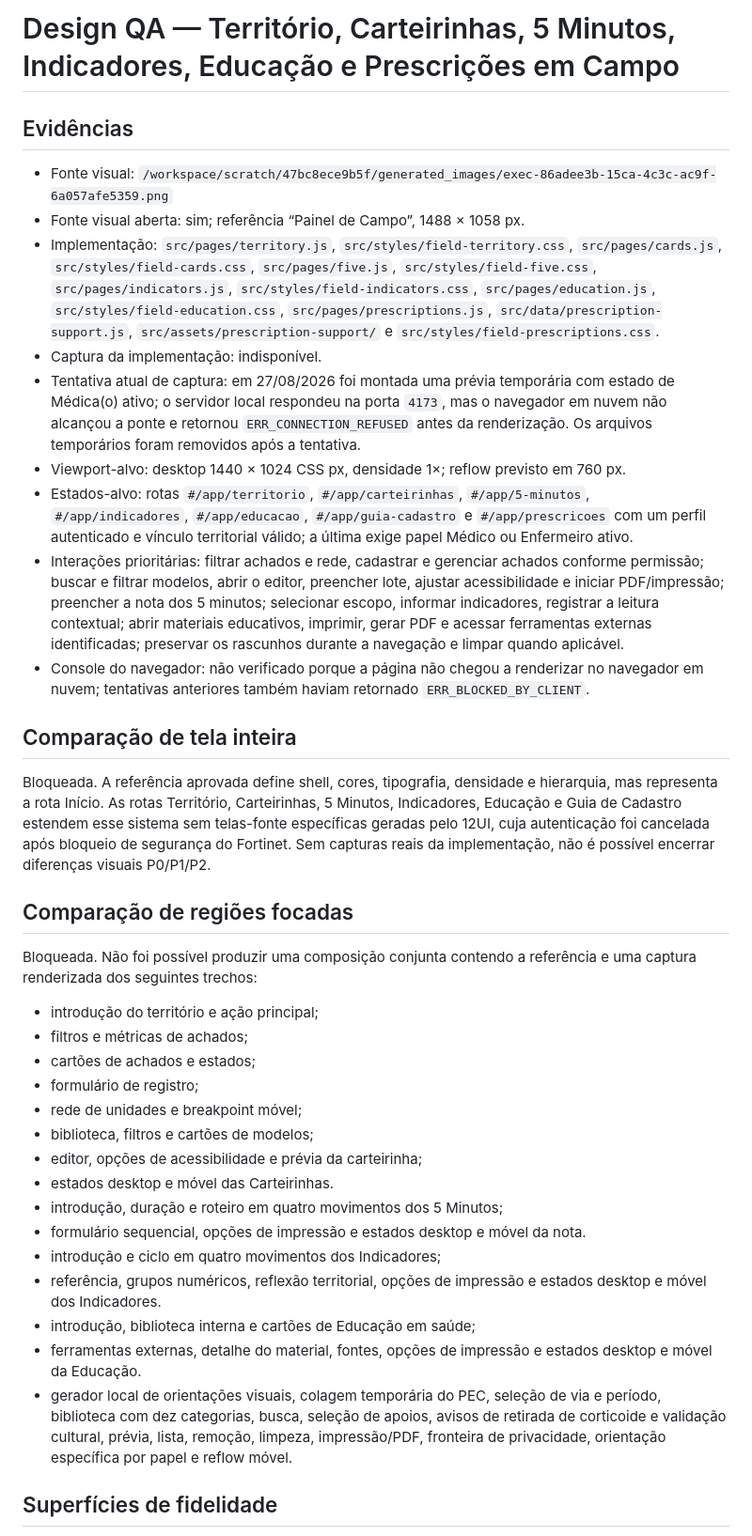
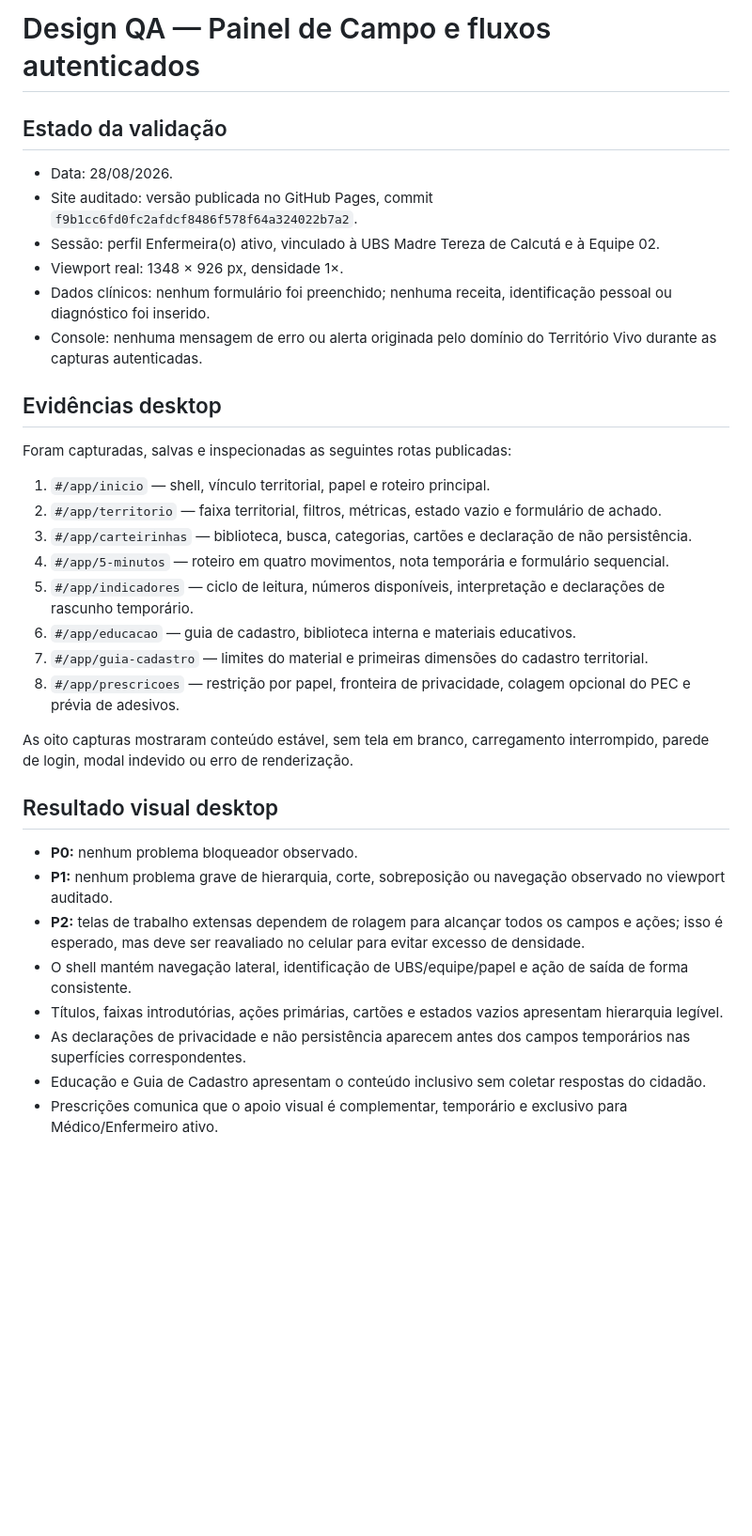
Before and after one commit to academiaarcana/territorio-vivo-carteirinhas, a Markdown page: design-qa.md, the part around one of its changes. Shown at 94% size. Rendered like a GitHub page; blank space fills up the shorter version.

Commit message:
docs: registra QA visual desktop autenticada

```diff
--- a/design-qa.md
+++ b/design-qa.md
@@ -1,40 +1,37 @@
-# Design QA — Território, Carteirinhas, 5 Minutos, Indicadores, Educação e Prescrições em Campo
+# Design QA — Painel de Campo e fluxos autenticados
 
-## Evidências
+## Estado da validação
 
-- Fonte visual: `/workspace/scratch/47bc8ece9b5f/generated_images/exec-86adee3b-15ca-4c3c-ac9f-6a057afe5359.png`
-- Fonte visual aberta: sim; referência “Painel de Campo”, 1488 × 1058 px.
-- Implementação: `src/pages/territory.js`, `src/styles/field-territory.css`, `src/pages/cards.js`, `src/styles/field-cards.css`, `src/pages/five.js`, `src/styles/field-five.css`, `src/pages/indicators.js`, `src/styles/field-indicators.css`, `src/pages/education.js`, `src/styles/field-education.css`, `src/pages/prescriptions.js`, `src/data/prescription-support.js`, `src/assets/prescription-support/` e `src/styles/field-prescriptions.css`.
-- Captura da implementação: indisponível.
-- Tentativa atual de captura: em 27/08/2026 foi montada uma prévia temporária com estado de Médica(o) ativo; o servidor local respondeu na porta `4173`, mas o navegador em nuvem não alcançou a ponte e retornou `ERR_CONNECTION_REFUSED` antes da renderização. Os arquivos temporários foram removidos após a tentativa.
-- Viewport-alvo: desktop 1440 × 1024 CSS px, densidade 1×; reflow previsto em 760 px.
-- Estados-alvo: rotas `#/app/territorio`, `#/app/carteirinhas`, `#/app/5-minutos`, `#/app/indicadores`, `#/app/educacao`, `#/app/guia-cadastro` e `#/app/prescricoes` com um perfil autenticado e vínculo territorial válido; a última exige papel Médico ou Enfermeiro ativo.
-- Interações prioritárias: filtrar achados e rede, cadastrar e gerenciar achados conforme permissão; buscar e filtrar modelos, abrir o editor, preencher lote, ajustar acessibilidade e iniciar PDF/impressão; preencher a nota dos 5 minutos; selecionar escopo, informar indicadores, registrar a leitura contextual; abrir materiais educativos, imprimir, gerar PDF e acessar ferramentas externas identificadas; preservar os rascunhos durante a navegação e limpar quando aplicável.
-- Console do navegador: não verificado porque a página não chegou a renderizar no navegador em nuvem; tentativas anteriores também haviam retornado `ERR_BLOCKED_BY_CLIENT`.
+- Data: 28/08/2026.
+- Site auditado: versão publicada no GitHub Pages, commit `f9b1cc6fd0fc2afdcf8486f578f64a324022b7a2`.
+- Sessão: perfil Enfermeira(o) ativo, vinculado à UBS Madre Tereza de Calcutá e à Equipe 02.
+- Viewport real: 1348 × 926 px, densidade 1×.
+- Dados clínicos: nenhum formulário foi preenchido; nenhuma receita, identificação pessoal ou diagnóstico foi inserido.
+- Console: nenhuma mensagem de erro ou alerta originada pelo domínio do Território Vivo durante as capturas autenticadas.
 
-## Comparação de tela inteira
+## Evidências desktop
 
-Bloqueada. A referência aprovada define shell, cores, tipografia, densidade e hierarquia, mas representa a rota Início. As rotas Território, Carteirinhas, 5 Minutos, Indicadores, Educação e Guia de Cadastro estendem esse sistema sem telas-fonte específicas geradas pelo 12UI, cuja autenticação foi cancelada após bloqueio de segurança do Fortinet. Sem capturas reais da implementação, não é possível encerrar diferenças visuais P0/P1/P2.
+Foram capturadas, salvas e inspecionadas as seguintes rotas publicadas:
 
-## Comparação de regiões focadas
+1. `#/app/inicio` — shell, vínculo territorial, papel e roteiro principal.
+2. `#/app/territorio` — faixa territorial, filtros, métricas, estado vazio e formulário de achado.
+3. `#/app/carteirinhas` — biblioteca, busca, categorias, cartões e declaração de não persistência.
+4. `#/app/5-minutos` — roteiro em quatro movimentos, nota temporária e formulário sequencial.
+5. `#/app/indicadores` — ciclo de leitura, números disponíveis, interpretação e declarações de rascunho temporário.
+6. `#/app/educacao` — guia de cadastro, biblioteca interna e materiais educativos.
+7. `#/app/guia-cadastro` — limites do material e primeiras dimensões do cadastro territorial.
+8. `#/app/prescricoes` — restrição por papel, fronteira de privacidade, colagem opcional do PEC e prévia de adesivos.
 
-Bloqueada. Não foi possível produzir uma composição conjunta contendo a referência e uma captura renderizada dos seguintes trechos:
+As oito capturas mostraram conteúdo estável, sem tela em branco, carregamento interrompido, parede de login, modal indevido ou erro de renderização.
 
-- introdução do território e ação principal;
-- filtros e métricas de achados;
-- cartões de achados e estados;
-- formulário de registro;
-- rede de unidades e breakpoint móvel;
-- biblioteca, filtros e cartões de modelos;
-- editor, opções de acessibilidade e prévia da carteirinha;
-- estados desktop e móvel das Carteirinhas.
-- introdução, duração e roteiro em quatro movimentos dos 5 Minutos;
-- formulário sequencial, opções de impressão e estados desktop e móvel da nota.
-- introdução e ciclo em quatro movimentos dos Indicadores;
-- referência, grupos numéricos, reflexão territorial, opções de impressão e estados desktop e móvel dos Indicadores.
-- introdução, biblioteca interna e cartões de Educação em saúde;
-- ferramentas externas, detalhe do material, fontes, opções de impressão e estados desktop e móvel da Educação.
-- gerador local de orientações visuais, colagem temporária do PEC, seleção de via e período, biblioteca com dez categorias, busca, seleção de apoios, avisos de retirada de corticoide e validação cultural, prévia, lista, remoção, limpeza, impressão/PDF, fronteira de privacidade, orientação específica por papel e reflow móvel.
+## Resultado visual desktop
 
-## Superfícies de fidelidade
+- **P0:** nenhum problema bloqueador observado.
+- **P1:** nenhum problema grave de hierarquia, corte, sobreposição ou navegação observado no viewport auditado.
+- **P2:** telas de trabalho extensas dependem de rolagem para alcançar todos os campos e ações; isso é esperado, mas deve ser reavaliado no celular para evitar excesso de densidade.
+- O shell mantém navegação lateral, identificação de UBS/equipe/papel e ação de saída de forma consistente.
+- Títulos, faixas introdutórias, ações primárias, cartões e estados vazios apresentam hierarquia legível.
+- As declarações de privacidade e não persistência aparecem antes dos campos temporários nas superfícies correspondentes.
+- Educação e Guia de Cadastro apresentam o conteúdo inclusivo sem coletar respostas do cidadão.
+- Prescrições comunica que o apoio visual é complementar, temporário e exclusivo para Médico/Enfermeiro ativo.
 
```
Also changed, not shown: other parts of design-qa.md (+19 -22 lines).
